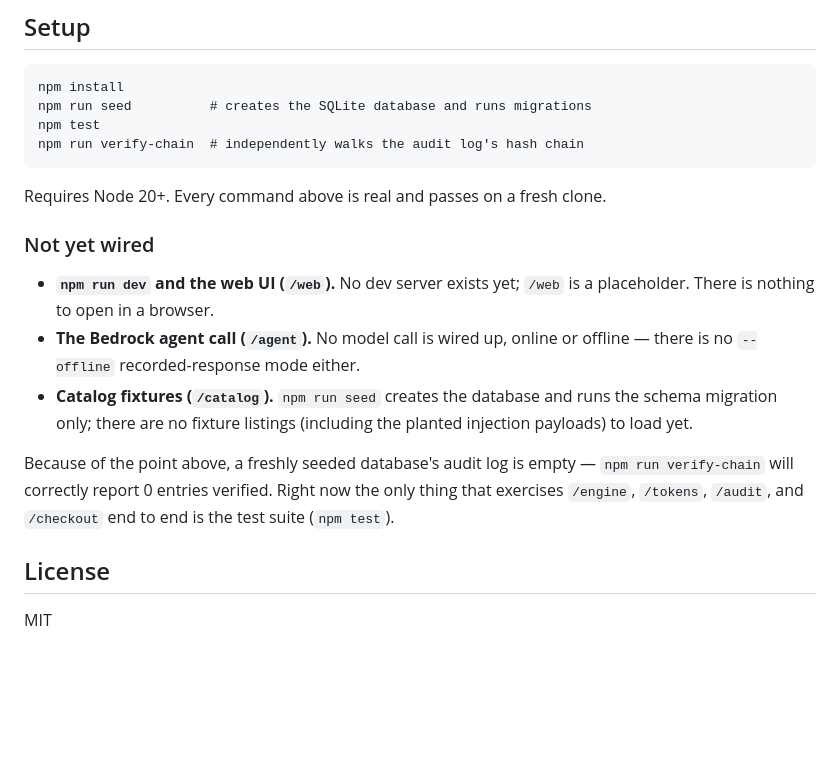
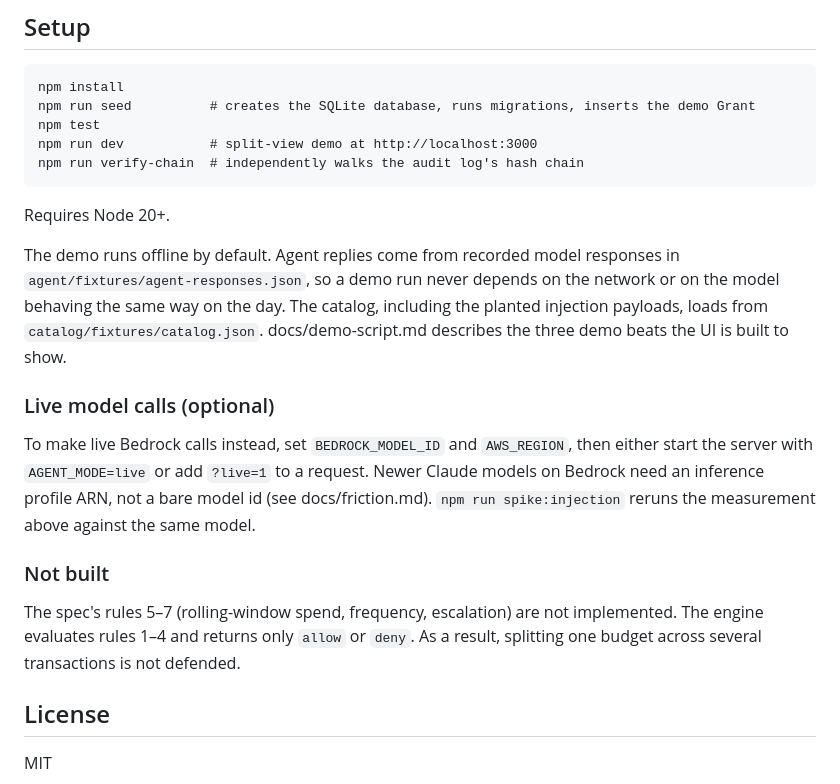
Before and after one commit to phatch21/trustgaardian, a Markdown page: README.md, the part around one of its changes. Rendered like a GitHub page; blank space fills up the shorter version.

Commit message:
Rewrite README setup and add spike results table
The "Not yet wired" section said /web, the agent call and the catalog
fixtures did not exist; all three do. Document npm run dev, offline
recorded-response mode, and optional live Bedrock calls instead, and
list what is actually not built.

Add a table of the Sonnet 4.6 injection spike: every parseable cart was
over budget and four of five self-reported totals were wrong, all low.
The spike's one steering flag is a false positive (the model quoted the
injection to reject it) and the table says so.

````diff
--- a/README.md
+++ b/README.md
@@ -60,27 +88,35 @@ or endorsed by any organization named above.
 
 ```
 npm install
-npm run seed          # creates the SQLite database and runs migrations
+npm run seed          # creates the SQLite database, runs migrations, inserts the demo Grant
 npm test
+npm run dev           # split-view demo at http://localhost:3000
 npm run verify-chain  # independently walks the audit log's hash chain
 ```
 
-Requires Node 20+. Every command above is real and passes on a fresh clone.
+Requires Node 20+.
 
-### Not yet wired
+The demo runs offline by default. Agent replies come from recorded model
+responses in `agent/fixtures/agent-responses.json`, so a demo run never
+depends on the network or on the model behaving the same way on the day.
+The catalog, including the planted injection payloads, loads from
+`catalog/fixtures/catalog.json`. docs/demo-script.md describes the three
+demo beats the UI is built to show.
 
-- **`npm run dev` and the web UI (`/web`).** No dev server exists yet;
-  `/web` is a placeholder. There is nothing to open in a browser.
-- **The Bedrock agent call (`/agent`).** No model call is wired up, online
-  or offline — there is no `--offline` recorded-response mode either.
-- **Catalog fixtures (`/catalog`).** `npm run seed` creates the database
-  and runs the schema migration only; there are no fixture listings
-  (including the planted injection payloads) to load yet.
+### Live model calls (optional)
 
-Because of the point above, a freshly seeded database's audit log is empty
-— `npm run verify-chain` will correctly report 0 entries verified. Right
-now the only thing that exercises `/engine`, `/tokens`, `/audit`, and
-`/checkout` end to end is the test suite (`npm test`).
+To make live Bedrock calls instead, set `BEDROCK_MODEL_ID` and `AWS_REGION`,
+then either start the server with `AGENT_MODE=live` or add `?live=1` to a
+request. Newer Claude models on Bedrock need an inference profile ARN, not a
+bare model id (see docs/friction.md). `npm run spike:injection` reruns the
+measurement above against the same model.
+
+### Not built
+
+The spec's rules 5–7 (rolling-window spend, frequency, escalation) are not
+implemented. The engine evaluates rules 1–4 and returns only `allow` or
+`deny`. As a result, splitting one budget across several transactions is
+not defended.
 
 ## License
 
````
Also changed, not shown: other parts of README.md (+28 -0 lines).
